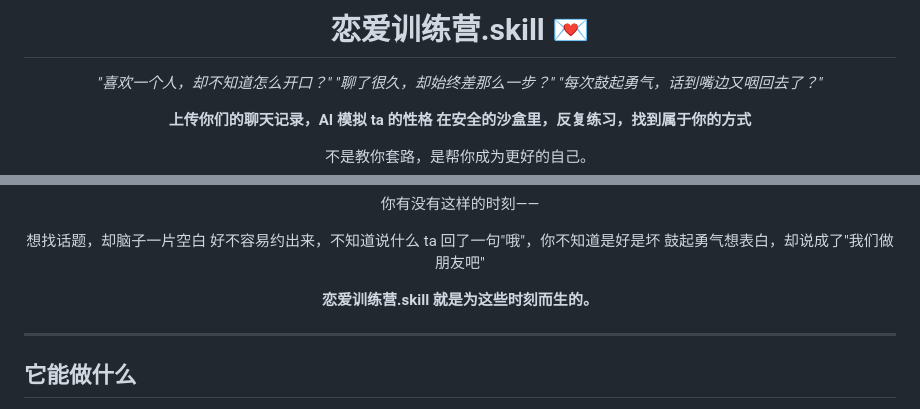
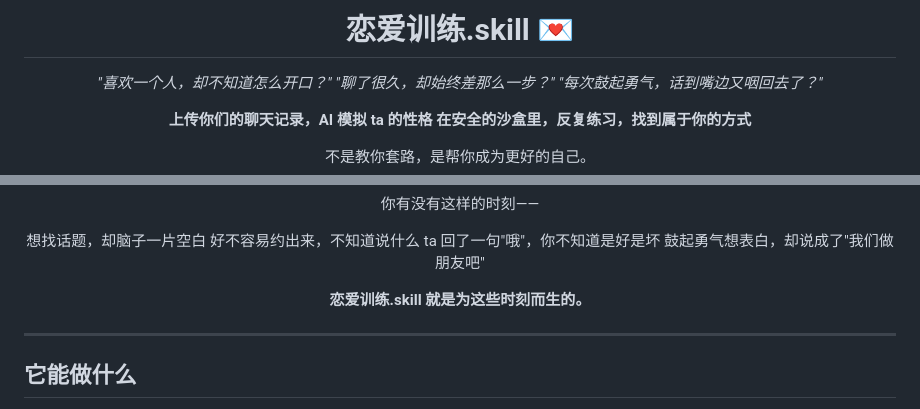
Before and after one commit to Tammy19960516/relationship-training-skill, a Markdown page: README.md, 2 parts joined by grey strips. GitHub-like rendering.

Commit message:
Fix typo in project title in README.md

```diff
--- a/README.md
+++ b/README.md
@@ -1,6 +1,6 @@
 <div align="center">
 
-# 恋爱训练营.skill 💌
+# 恋爱训练.skill 💌
 
 *"喜欢一个人，却不知道怎么开口？"*
 *"聊了很久，却始终差那么一步？"*
@@ -30,7 +30,7 @@
 ta 回了一句"哦"，你不知道是好是坏
 鼓起勇气想表白，却说成了"我们做朋友吧"
 
-**恋爱训练营.skill 就是为这些时刻而生的。**
+**恋爱训练.skill 就是为这些时刻而生的。**
 
 </div>
 
```
